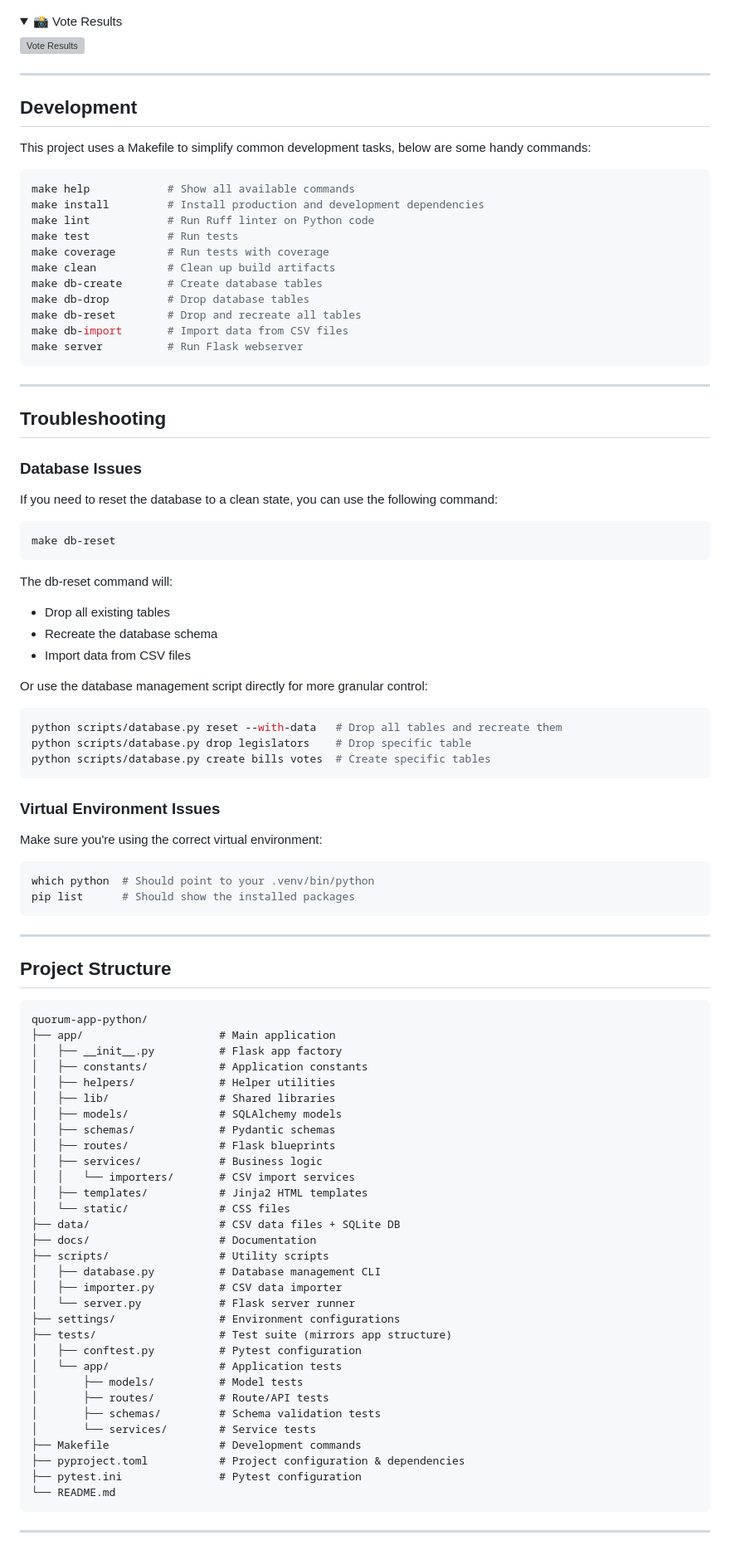
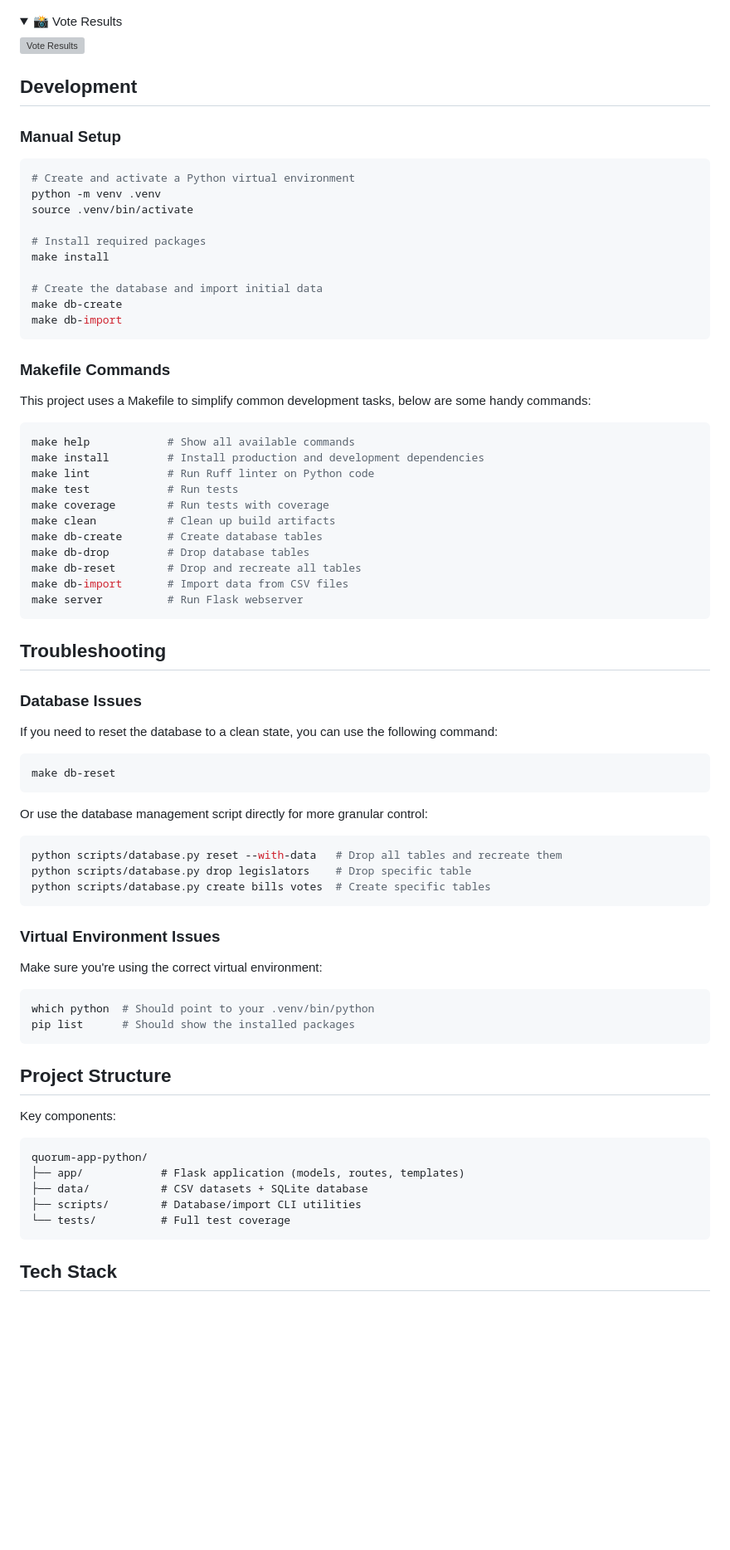
Before and after one commit to w-osilva/quorum_app_python, a Markdown page: README.md, the part around one of its changes. Shown at 83% size. Rendered like a GitHub page; folded sections open; blank space fills up the shorter version; grey boxes are pictures that could not be loaded.

````diff
--- a/README.md
+++ b/README.md
@@ -107,10 +85,24 @@ make server
 ![Vote Results](./docs/screenshots/vote_results/index.png)
 </details>
 
----
-
 ## Development
 
+### Manual Setup
+
+```bash
+# Create and activate a Python virtual environment
+python -m venv .venv
+source .venv/bin/activate
+
+# Install required packages
+make install
+
+# Create the database and import initial data
+make db-create
+make db-import
+```
+
+### Makefile Commands
 This project uses a Makefile to simplify common development tasks, below are some handy commands:
 
 ```bash
@@ -127,8 +119,6 @@ make db-import       # Import data from CSV files
 make server          # Run Flask webserver
 ```
 
----
-
 ## Troubleshooting
 
 ### Database Issues
@@ -136,11 +126,6 @@ If you need to reset the database to a clean state, you can use the following co
 ```bash
 make db-reset
 ```
-
-The db-reset command will:
-- Drop all existing tables
-- Recreate the database schema
-- Import data from CSV files
 
 Or use the database management script directly for more granular control:
 ```bash
@@ -156,43 +141,17 @@ which python  # Should point to your .venv/bin/python
 pip list      # Should show the installed packages
 ```
 
----
 
 ## Project Structure
 
+Key components:
 ```
 quorum-app-python/
-├── app/                     # Main application
-│   ├── __init__.py          # Flask app factory
-│   ├── constants/           # Application constants
-│   ├── helpers/             # Helper utilities
-│   ├── lib/                 # Shared libraries
-│   ├── models/              # SQLAlchemy models
-│   ├── schemas/             # Pydantic schemas
-│   ├── routes/              # Flask blueprints
-│   ├── services/            # Business logic
-│   │   └── importers/       # CSV import services
-│   ├── templates/           # Jinja2 HTML templates
-│   └── static/              # CSS files
-├── data/                    # CSV data files + SQLite DB
-├── docs/                    # Documentation
-├── scripts/                 # Utility scripts
-│   ├── database.py          # Database management CLI
-│   ├── importer.py          # CSV data importer
-│   └── server.py            # Flask server runner
-├── settings/                # Environment configurations
-├── tests/                   # Test suite (mirrors app structure)
-│   ├── conftest.py          # Pytest configuration
-│   └── app/                 # Application tests
-│       ├── models/          # Model tests
-│       ├── routes/          # Route/API tests
-│       ├── schemas/         # Schema validation tests
-│       └── services/        # Service tests
-├── Makefile                 # Development commands
-├── pyproject.toml           # Project configuration & dependencies
-├── pytest.ini               # Pytest configuration
-└── README.md
+├── app/            # Flask application (models, routes, templates)
+├── data/           # CSV datasets + SQLite database
+├── scripts/        # Database/import CLI utilities
+└── tests/          # Full test coverage
 ```
 
----
+## Tech Stack
 
````
Also changed, not shown: other parts of README.md (+10 -38 lines).
